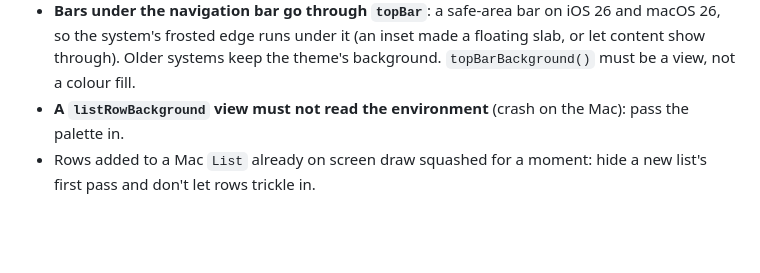
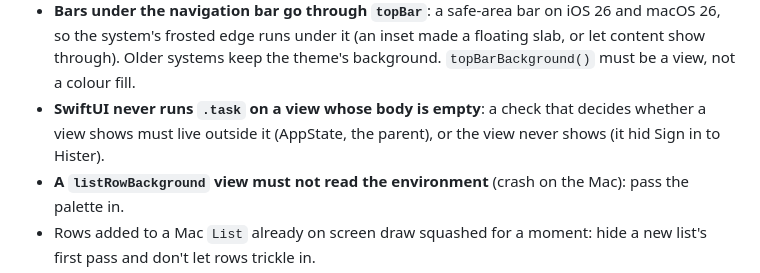
Before and after one commit to machiya-kobo/shiori, a Markdown page: CLAUDE.md, the part around the change. Drawn GitHub-style; blank space fills up the shorter version.

Commit message:
CLAUDE.md: an empty view's .task never runs
Co-Authored-By: Claude Opus 5.5 (1M context) <noreply@anthropic.com>

```diff
--- a/CLAUDE.md
+++ b/CLAUDE.md
@@ -286,6 +286,9 @@ holds the rules and the traps the code can't tell you.
   iOS 26 and macOS 26, so the system's frosted edge runs under it (an inset
   made a floating slab, or let content show through). Older systems keep the
   theme's background. `topBarBackground()` must be a view, not a colour fill.
+- **SwiftUI never runs `.task` on a view whose body is empty**: a check
+  that decides whether a view shows must live outside it (AppState, the
+  parent), or the view never shows (it hid Sign in to Hister).
 - **A `listRowBackground` view must not read the environment** (crash on the
   Mac): pass the palette in.
 - Rows added to a Mac `List` already on screen draw squashed for a moment:
```
